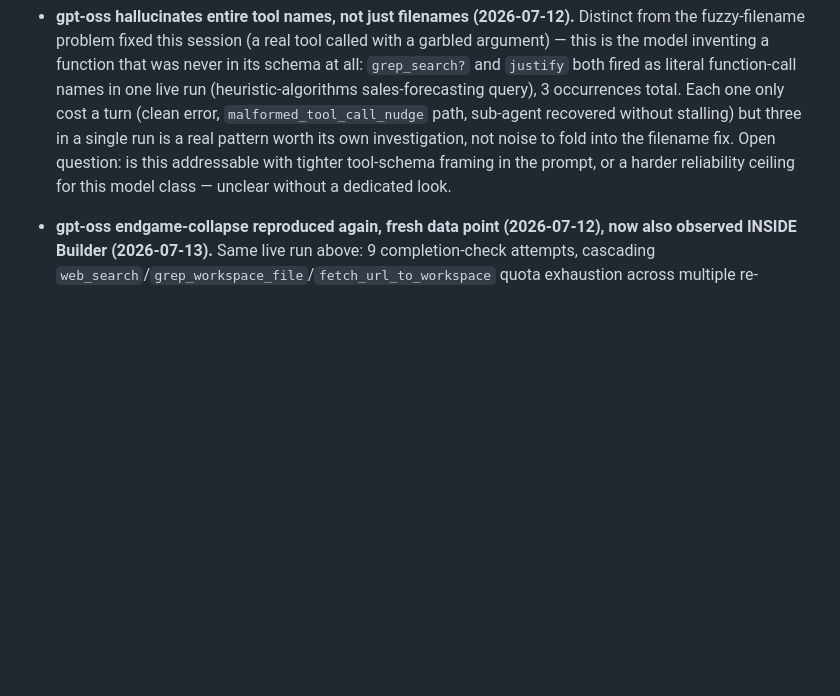
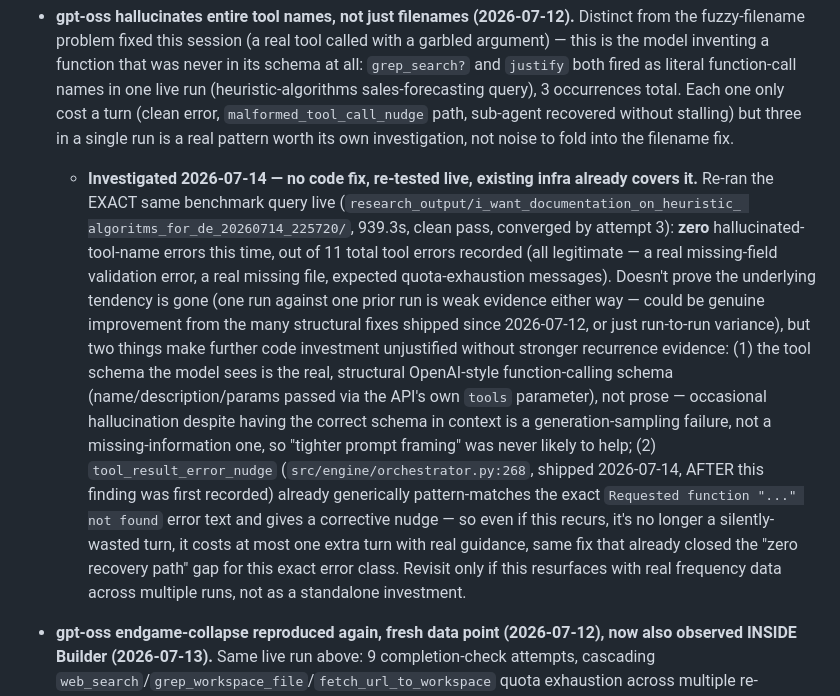
Before and after one commit to g0elles/deepdelve, a Markdown page: ROADMAP.md, the part around the change. GitHub-like rendering; blank space fills up the shorter version.

Commit message:
Investigate gpt-oss tool-name hallucination finding: no fix needed, re-tested live
Re-ran the exact benchmark that originally surfaced 3 hallucinated-tool-name
occurrences (2026-07-12). Fresh run: 939.3s, clean pass, zero hallucinated
tool names out of 11 total tool errors (all legitimate). Not proof the
underlying tendency is gone, but two things make further code investment
unjustified without stronger recurrence evidence: the model already sees the
real structural tool schema (not prose), so tighter prompt framing was never
a likely fix; and tool_result_error_nudge (shipped 2026-07-14, after this
finding) already generically recovers from this exact error shape if it
recurs, so it's no longer a silently-wasted turn either way.

Co-Authored-By: Claude Sonnet 5 <noreply@anthropic.com>

```diff
--- a/ROADMAP.md
+++ b/ROADMAP.md
@@ -597,9 +597,26 @@ Status as of 2026-07-14.
   both fired as literal function-call names in one live run (heuristic-algorithms sales-forecasting
   query), 3 occurrences total. Each one only cost a turn (clean error, `malformed_tool_call_nudge`
   path, sub-agent recovered without stalling) but three in a single run is a real pattern worth its
-  own investigation, not noise to fold into the filename fix. Open question: is this addressable
-  with tighter tool-schema framing in the prompt, or a harder reliability ceiling for this model
-  class — unclear without a dedicated look.
+  own investigation, not noise to fold into the filename fix.
+  - **Investigated 2026-07-14 — no code fix, re-tested live, existing infra already covers it.**
+    Re-ran the EXACT same benchmark query live (`research_output/i_want_documentation_on_heuristic_
+    algoritms_for_de_20260714_225720/`, 939.3s, clean pass, converged by attempt 3): **zero**
+    hallucinated-tool-name errors this time, out of 11 total tool errors recorded (all legitimate —
+    a real missing-field validation error, a real missing file, expected quota-exhaustion
+    messages). Doesn't prove the underlying tendency is gone (one run against one prior run is weak
+    evidence either way — could be genuine improvement from the many structural fixes shipped since
+    2026-07-12, or just run-to-run variance), but two things make further code investment
+    unjustified without stronger recurrence evidence: (1) the tool schema the model sees is the
+    real, structural OpenAI-style function-calling schema (name/description/params passed via the
+    API's own `tools` parameter), not prose — occasional hallucination despite having the correct
+    schema in context is a generation-sampling failure, not a missing-information one, so "tighter
+    prompt framing" was never likely to help; (2) `tool_result_error_nudge`
+    (`src/engine/orchestrator.py:268`, shipped 2026-07-14, AFTER this finding was first recorded)
+    already generically pattern-matches the exact `Requested function "..." not found` error text
+    and gives a corrective nudge — so even if this recurs, it's no longer a silently-wasted turn,
+    it costs at most one extra turn with real guidance, same fix that already closed the "zero
+    recovery path" gap for this exact error class. Revisit only if this resurfaces with real
+    frequency data across multiple runs, not as a standalone investment.
 - **gpt-oss endgame-collapse reproduced again, fresh data point (2026-07-12), now also observed
   INSIDE Builder (2026-07-13).** Same live run above: 9 completion-check attempts, cascading
   `web_search`/`grep_workspace_file`/`fetch_url_to_workspace` quota exhaustion across multiple
```
